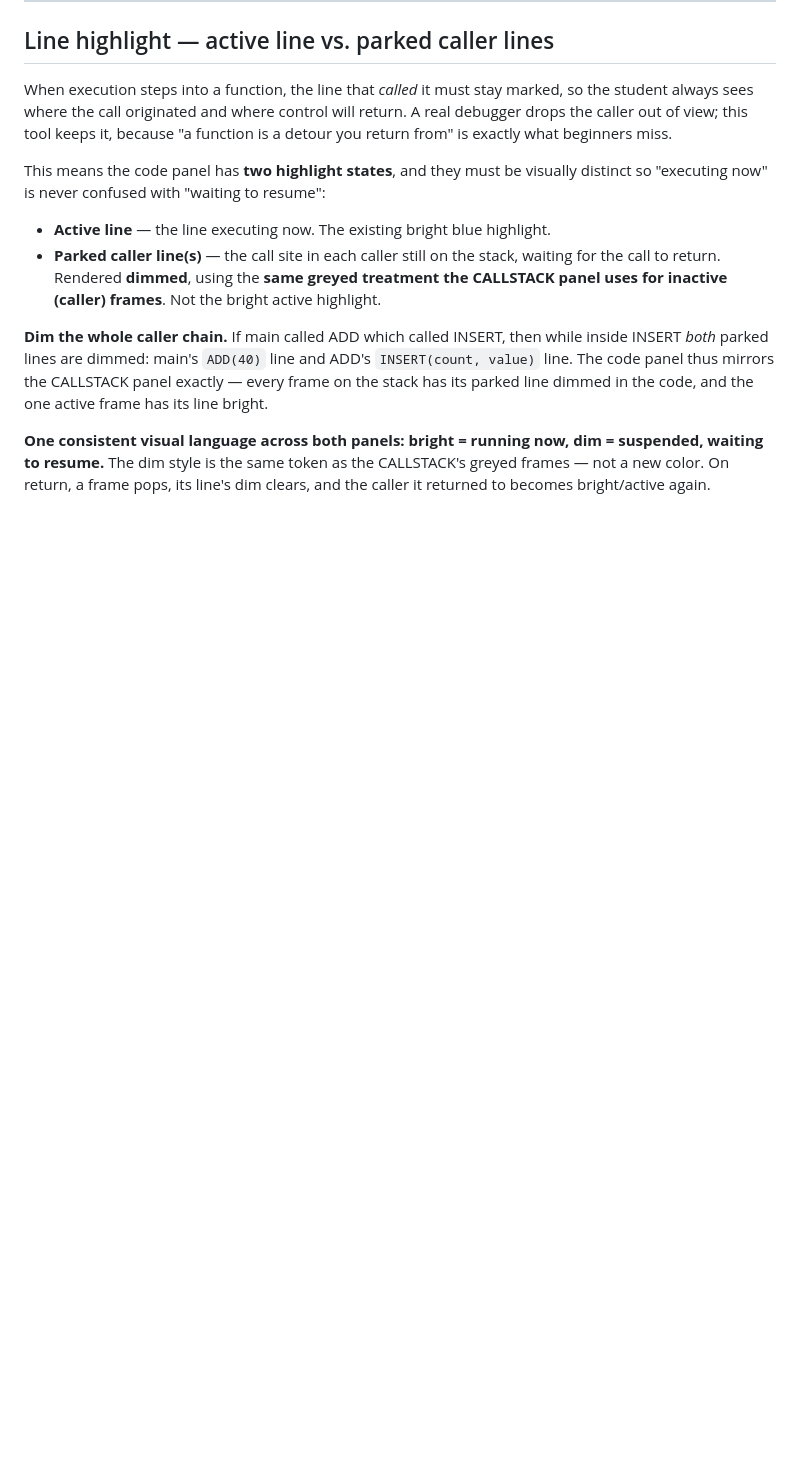
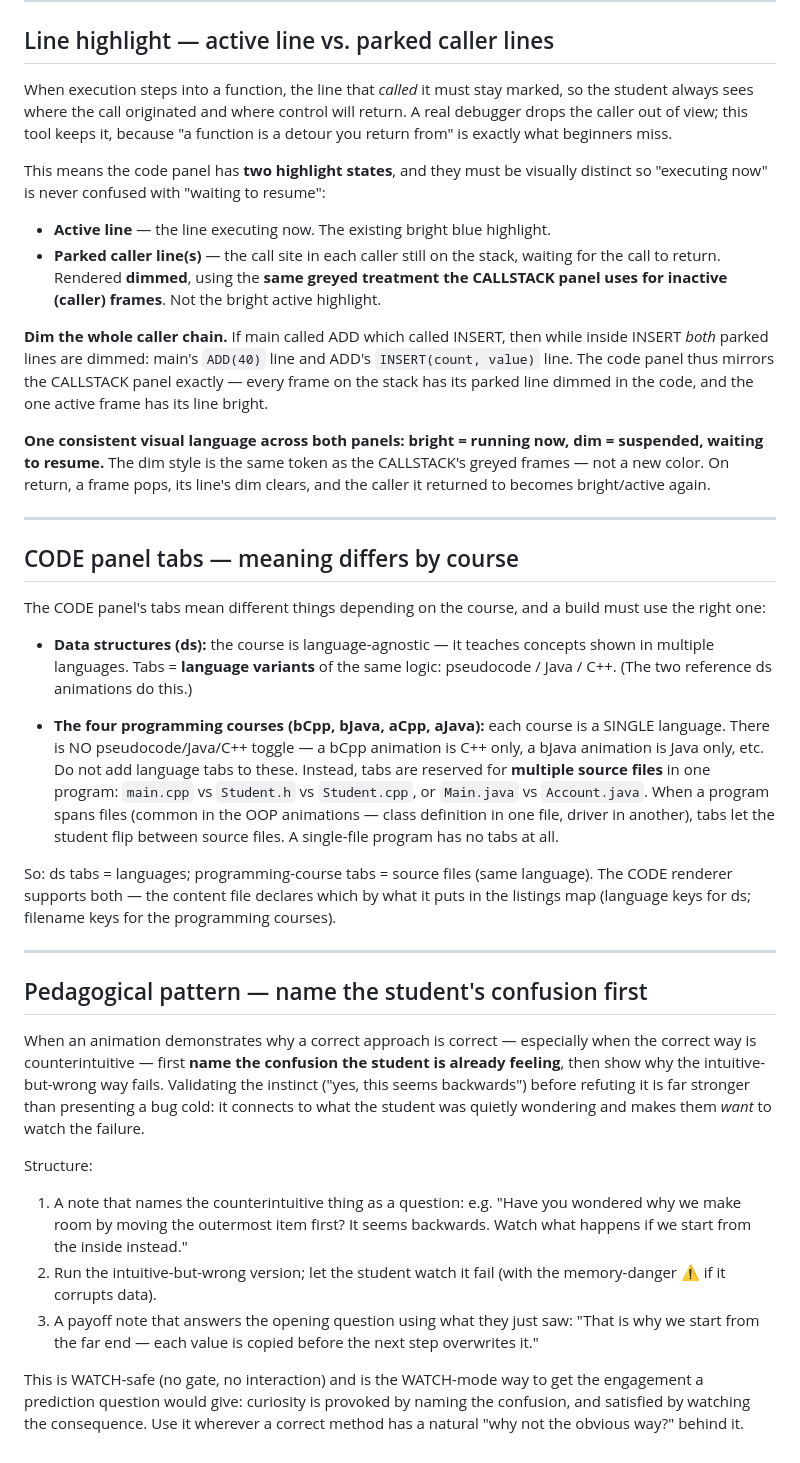
Before and after one commit to njurkovic99/pac-animations-engine, a Markdown page: AUTHORING.md, the part around the change. Rendered like a GitHub page; blank space fills up the shorter version.

Commit message:
Docs: confusion-first pattern, caller-line highlight, tab semantics

```diff
--- a/AUTHORING.md
+++ b/AUTHORING.md
@@ -801,3 +801,54 @@ one active frame has its line bright.
 suspended, waiting to resume.** The dim style is the same token as the CALLSTACK's
 greyed frames — not a new color. On return, a frame pops, its line's dim clears,
 and the caller it returned to becomes bright/active again.
+
+---
+
+## CODE panel tabs — meaning differs by course
+
+The CODE panel's tabs mean different things depending on the course, and a build
+must use the right one:
+
+- **Data structures (ds):** the course is language-agnostic — it teaches concepts
+  shown in multiple languages. Tabs = **language variants** of the same logic:
+  pseudocode / Java / C++. (The two reference ds animations do this.)
+
+- **The four programming courses (bCpp, bJava, aCpp, aJava):** each course is a
+  SINGLE language. There is NO pseudocode/Java/C++ toggle — a bCpp animation is
+  C++ only, a bJava animation is Java only, etc. Do not add language tabs to these.
+  Instead, tabs are reserved for **multiple source files** in one program:
+  `main.cpp` vs `Student.h` vs `Student.cpp`, or `Main.java` vs `Account.java`.
+  When a program spans files (common in the OOP animations — class definition in
+  one file, driver in another), tabs let the student flip between source files.
+  A single-file program has no tabs at all.
+
+So: ds tabs = languages; programming-course tabs = source files (same language).
+The CODE renderer supports both — the content file declares which by what it puts
+in the listings map (language keys for ds; filename keys for the programming
+courses).
+
+---
+
+## Pedagogical pattern — name the student's confusion first
+
+When an animation demonstrates why a correct approach is correct — especially when
+the correct way is counterintuitive — first **name the confusion the student is
+already feeling**, then show why the intuitive-but-wrong way fails. Validating the
+instinct ("yes, this seems backwards") before refuting it is far stronger than
+presenting a bug cold: it connects to what the student was quietly wondering and
+makes them *want* to watch the failure.
+
+Structure:
+1. A note that names the counterintuitive thing as a question: e.g. "Have you
+   wondered why we make room by moving the outermost item first? It seems
+   backwards. Watch what happens if we start from the inside instead."
+2. Run the intuitive-but-wrong version; let the student watch it fail (with the
+   memory-danger ⚠ if it corrupts data).
+3. A payoff note that answers the opening question using what they just saw: "That
+   is why we start from the far end — each value is copied before the next step
+   overwrites it."
+
+This is WATCH-safe (no gate, no interaction) and is the WATCH-mode way to get the
+engagement a prediction question would give: curiosity is provoked by naming the
+confusion, and satisfied by watching the consequence. Use it wherever a correct
+method has a natural "why not the obvious way?" behind it.
```
